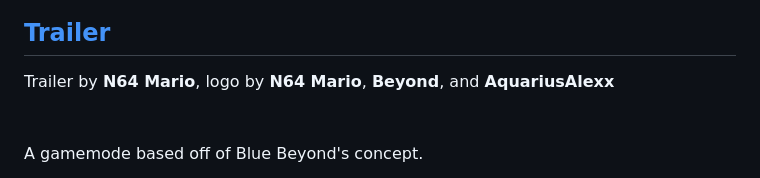
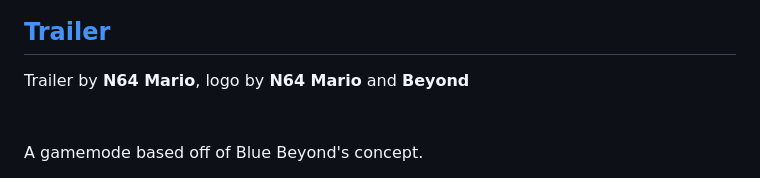
Before and after one commit to EmilyEmmi/MarioHunt, a Markdown page: README.md, the part around the change. Rendered like a GitHub page.

```diff
--- a/README.md
+++ b/README.md
@@ -4,7 +4,7 @@
 
 ## [Trailer](https://www.youtube.com/watch?v=hyuXu4Bzugs&ab_channel=N64Mario)
 
-Trailer by **N64 Mario**, logo by **N64 Mario**, **Beyond**, and **AquariusAlexx**
+Trailer by **N64 Mario**, logo by **N64 Mario** and **Beyond**
 <br/>
 <br/>
 <br/>
```
